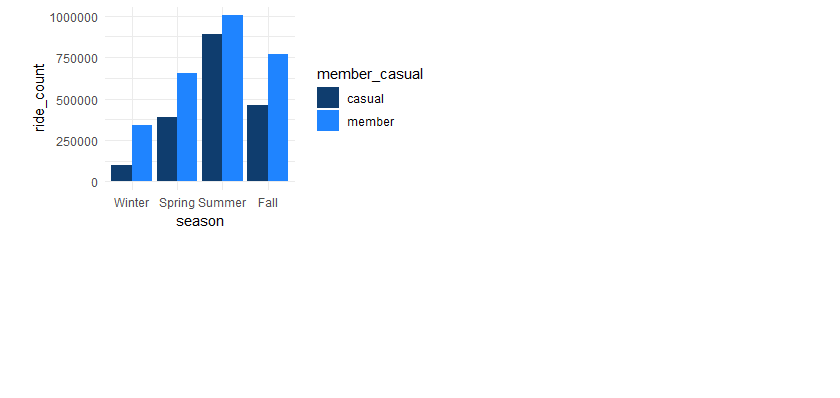
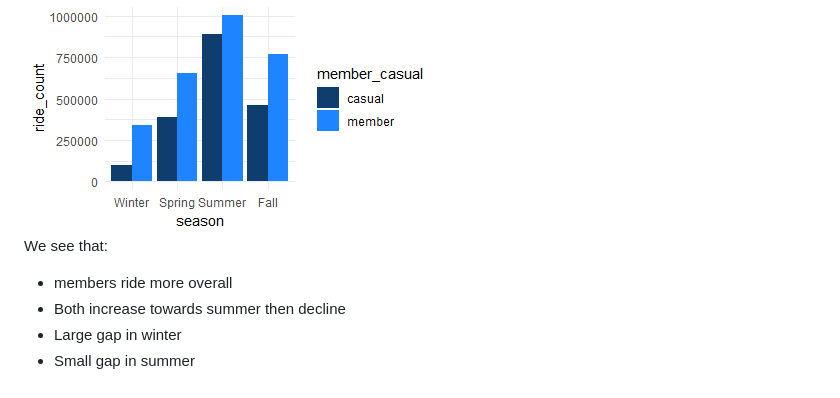
Before and after one commit to sewingBoss/Data_Projects, a Markdown page: DivvyBikeSharing.md, the part around the change. GitHub-like rendering; blank space fills up the shorter version.

````diff
--- a/DivvyBikeSharing.md
+++ b/DivvyBikeSharing.md
@@ -213,3 +213,8 @@ write.csv(main_df, file = "C:\\Users\\Mana\\OneDrive\\Documents\\R\\cyclistic\\D
 ```
 Let's check the no. of rides per season
 ![count_season_plot](count_season_plot.png?)
+We see that:
+* members ride more overall
+* Both increase towards summer then decline
+* Large gap in winter
+* Small gap in summer
````
